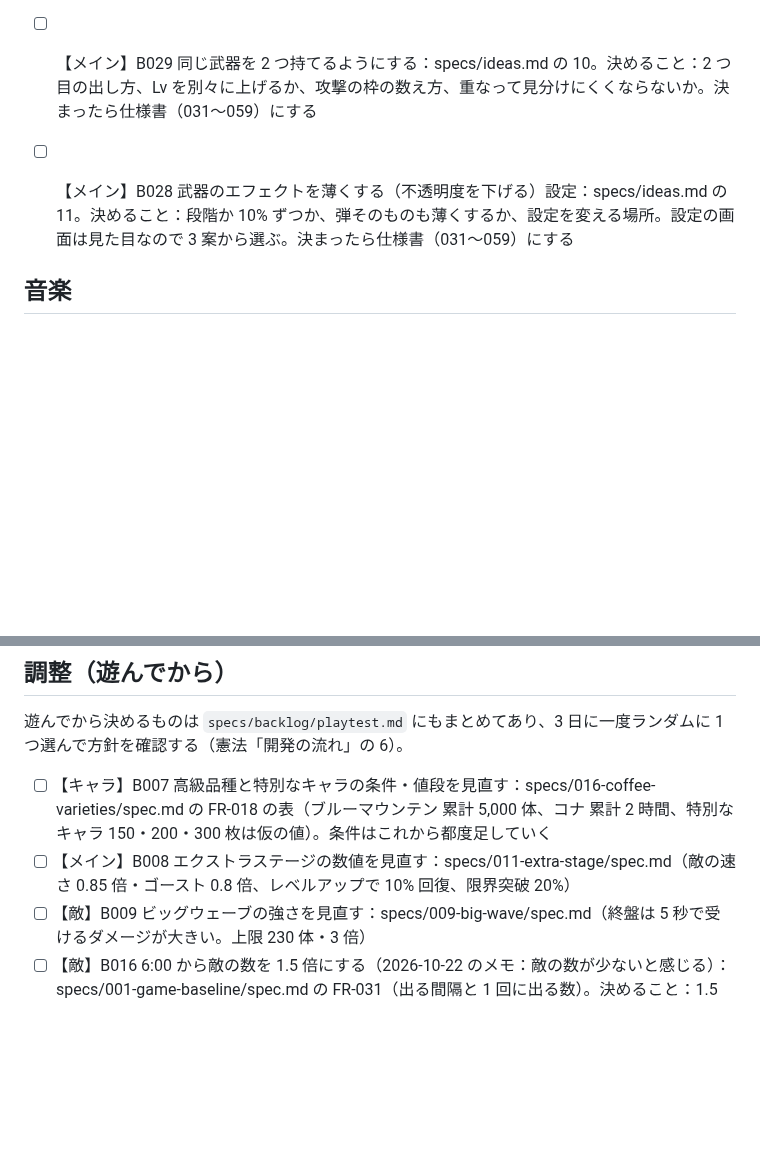
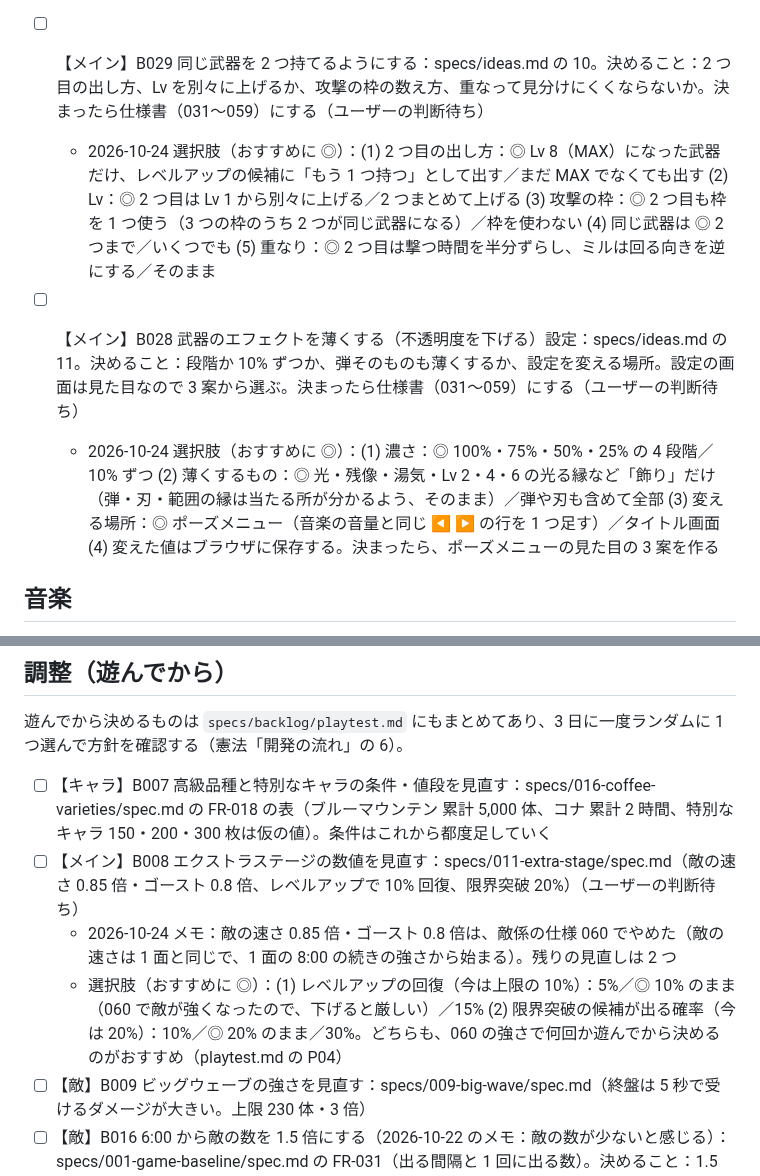
Before and after one commit to ItoJun0006/coffee-survival, a Markdown page: specs/backlog/tasks.md, 2 parts joined by grey strips. Drawn GitHub-style; blank space fills up the shorter version.

Commit message:
バックログ B029（同じ武器を 2 つ）・B028（エフェクトを薄く）・B008（エクストラの数値）に、決めることの選択肢とおすすめを書き、判断待ちにする
Co-Authored-By: Claude Opus 5.5 <noreply@anthropic.com>
Claude-Session: https://claude.ai/code/session_016V7qc48hWmKiNh6fNgfoV6

```diff
--- a/specs/backlog/tasks.md
+++ b/specs/backlog/tasks.md
@@ -30,8 +30,10 @@
 
 - [ ] 【メイン】B015 攻撃を強化した直後に、その攻撃を一瞬光らせる：specs/002-weapon-visuals/spec.md の FR-004（2026-10-22 の B010 で、まだ作っていないと分かった）。見た目なので 3 案から選ぶ。3 案は specs/002-weapon-visuals/candidates/upgrade-flash-abc.jpg（2026-10-23 に作った。ミル・トルネードの例。A 攻撃そのものが白く光る／B 金色のきらめきが舞う／C 金の縁と頭の上に「アイコン Lv 4 ↑」）（ユーザーの選択待ち）
 - [x] 【メイン】B027 クリエイター豆（021）のエナジードリンクのカードに缶のアイコンを付ける（キャラ係からのお願い。今はボーナスのカードの形で絵がない）。2026-10-23 に、カードの代わりに揺れる緑の炭酸缶を描く形で実装（3 案から B。仕様 033）
-- [ ] 【メイン】B029 同じ武器を 2 つ持てるようにする：specs/ideas.md の 10。決めること：2 つ目の出し方、Lv を別々に上げるか、攻撃の枠の数え方、重なって見分けにくくならないか。決まったら仕様書（031〜059）にする
-- [ ] 【メイン】B028 武器のエフェクトを薄くする（不透明度を下げる）設定：specs/ideas.md の 11。決めること：段階か 10% ずつか、弾そのものも薄くするか、設定を変える場所。設定の画面は見た目なので 3 案から選ぶ。決まったら仕様書（031〜059）にする
+- [ ] 【メイン】B029 同じ武器を 2 つ持てるようにする：specs/ideas.md の 10。決めること：2 つ目の出し方、Lv を別々に上げるか、攻撃の枠の数え方、重なって見分けにくくならないか。決まったら仕様書（031〜059）にする（ユーザーの判断待ち）
+  - 2026-10-24 選択肢（おすすめに ◎）：(1) 2 つ目の出し方：◎ Lv 8（MAX）になった武器だけ、レベルアップの候補に「もう 1 つ持つ」として出す／まだ MAX でなくても出す (2) Lv：◎ 2 つ目は Lv 1 から別々に上げる／2 つまとめて上げる (3) 攻撃の枠：◎ 2 つ目も枠を 1 つ使う（3 つの枠のうち 2 つが同じ武器になる）／枠を使わない (4) 同じ武器は ◎ 2 つまで／いくつでも (5) 重なり：◎ 2 つ目は撃つ時間を半分ずらし、ミルは回る向きを逆にする／そのまま
+- [ ] 【メイン】B028 武器のエフェクトを薄くする（不透明度を下げる）設定：specs/ideas.md の 11。決めること：段階か 10% ずつか、弾そのものも薄くするか、設定を変える場所。設定の画面は見た目なので 3 案から選ぶ。決まったら仕様書（031〜059）にする（ユーザーの判断待ち）
+  - 2026-10-24 選択肢（おすすめに ◎）：(1) 濃さ：◎ 100%・75%・50%・25% の 4 段階／10% ずつ (2) 薄くするもの：◎ 光・残像・湯気・Lv 2・4・6 の光る縁など「飾り」だけ（弾・刃・範囲の縁は当たる所が分かるよう、そのまま）／弾や刃も含めて全部 (3) 変える場所：◎ ポーズメニュー（音楽の音量と同じ ◀ ▶ の行を 1 つ足す）／タイトル画面 (4) 変えた値はブラウザに保存する。決まったら、ポーズメニューの見た目の 3 案を作る
 
 ## 音楽
 
@@ -60,7 +62,9 @@
 遊んでから決めるものは `specs/backlog/playtest.md` にもまとめてあり、3 日に一度ランダムに 1 つ選んで方針を確認する（憲法「開発の流れ」の 6）。
 
 - [ ] 【キャラ】B007 高級品種と特別なキャラの条件・値段を見直す：specs/016-coffee-varieties/spec.md の FR-018 の表（ブルーマウンテン 累計 5,000 体、コナ 累計 2 時間、特別なキャラ 150・200・300 枚は仮の値）。条件はこれから都度足していく
-- [ ] 【メイン】B008 エクストラステージの数値を見直す：specs/011-extra-stage/spec.md（敵の速さ 0.85 倍・ゴースト 0.8 倍、レベルアップで 10% 回復、限界突破 20%）
+- [ ] 【メイン】B008 エクストラステージの数値を見直す：specs/011-extra-stage/spec.md（敵の速さ 0.85 倍・ゴースト 0.8 倍、レベルアップで 10% 回復、限界突破 20%）（ユーザーの判断待ち）
+  - 2026-10-24 メモ：敵の速さ 0.85 倍・ゴースト 0.8 倍は、敵係の仕様 060 でやめた（敵の速さは 1 面と同じで、1 面の 8:00 の続きの強さから始まる）。残りの見直しは 2 つ
+  - 選択肢（おすすめに ◎）：(1) レベルアップの回復（今は上限の 10%）：5%／◎ 10% のまま（060 で敵が強くなったので、下げると厳しい）／15% (2) 限界突破の候補が出る確率（今は 20%）：10%／◎ 20% のまま／30%。どちらも、060 の強さで何回か遊んでから決めるのがおすすめ（playtest.md の P04）
 - [ ] 【敵】B009 ビッグウェーブの強さを見直す：specs/009-big-wave/spec.md（終盤は 5 秒で受けるダメージが大きい。上限 230 体・3 倍）
 - [ ] 【敵】B016 6:00 から敵の数を 1.5 倍にする（2026-10-22 のメモ：敵の数が少ないと感じる）：specs/001-game-baseline/spec.md の FR-031（出る間隔と 1 回に出る数）。決めること：1.5 倍にするのは出る量だけか、同時に出ている敵の上限（150 体）も上げるか、急に増やすか 6:00 から少しずつ増やすか。ビッグウェーブ（009、上限 230 体）・重さ（敵 150 体で 16.7ms 以内）と合わせて確かめる
 - [ ] 【敵】BE01 エクストラステージの敵を 1 面の続きの強さにする：specs/060-extra-stage-difficulty/spec.md（2026-10-23 に実装。8:00 相当から始まる・上限 1 面 200 体／エクストラ 250 体・速さの倍率をやめる・ビッグウェーブ 60〜90 秒ごと）。残り：遊んで確かめる（PE01）
```
